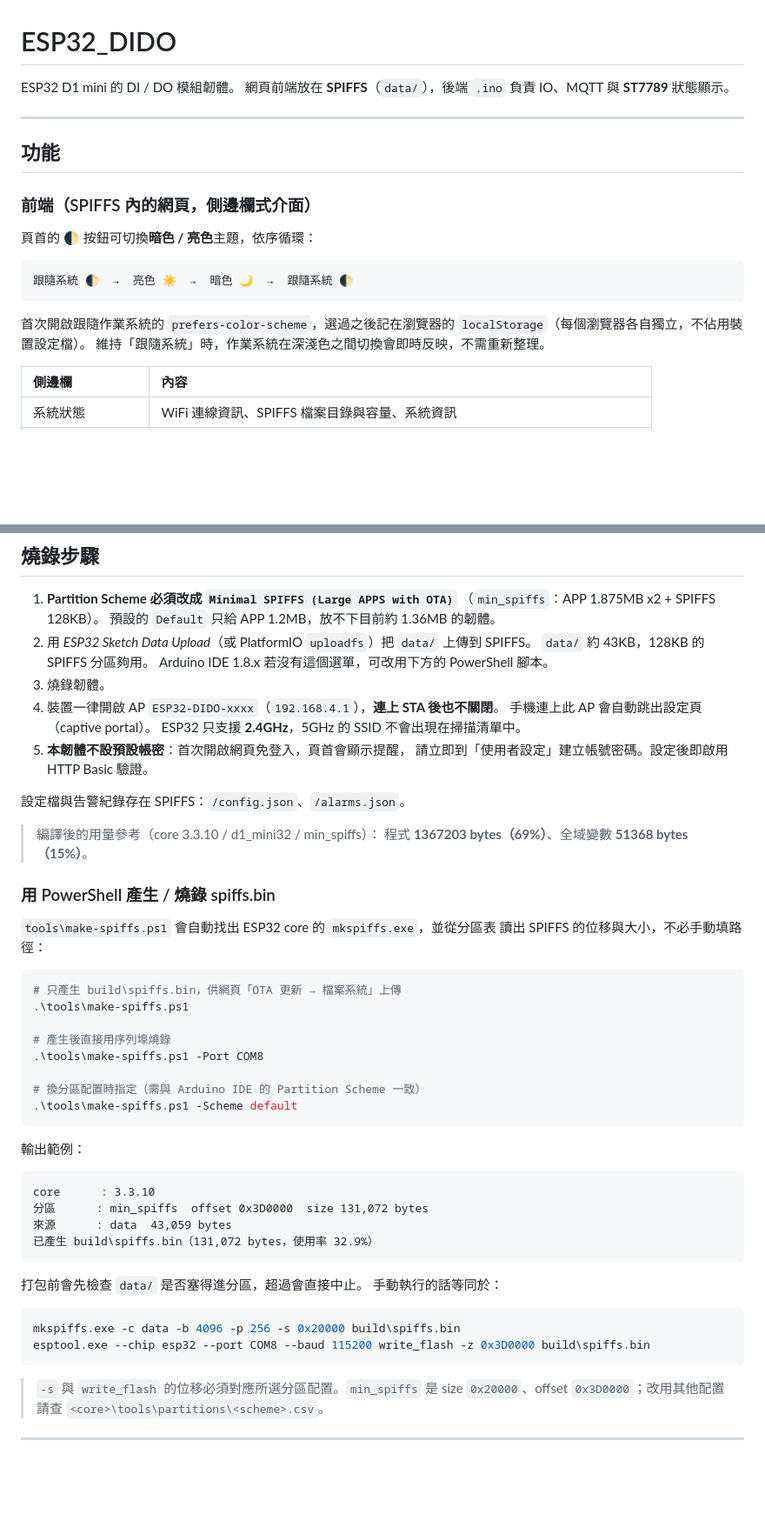
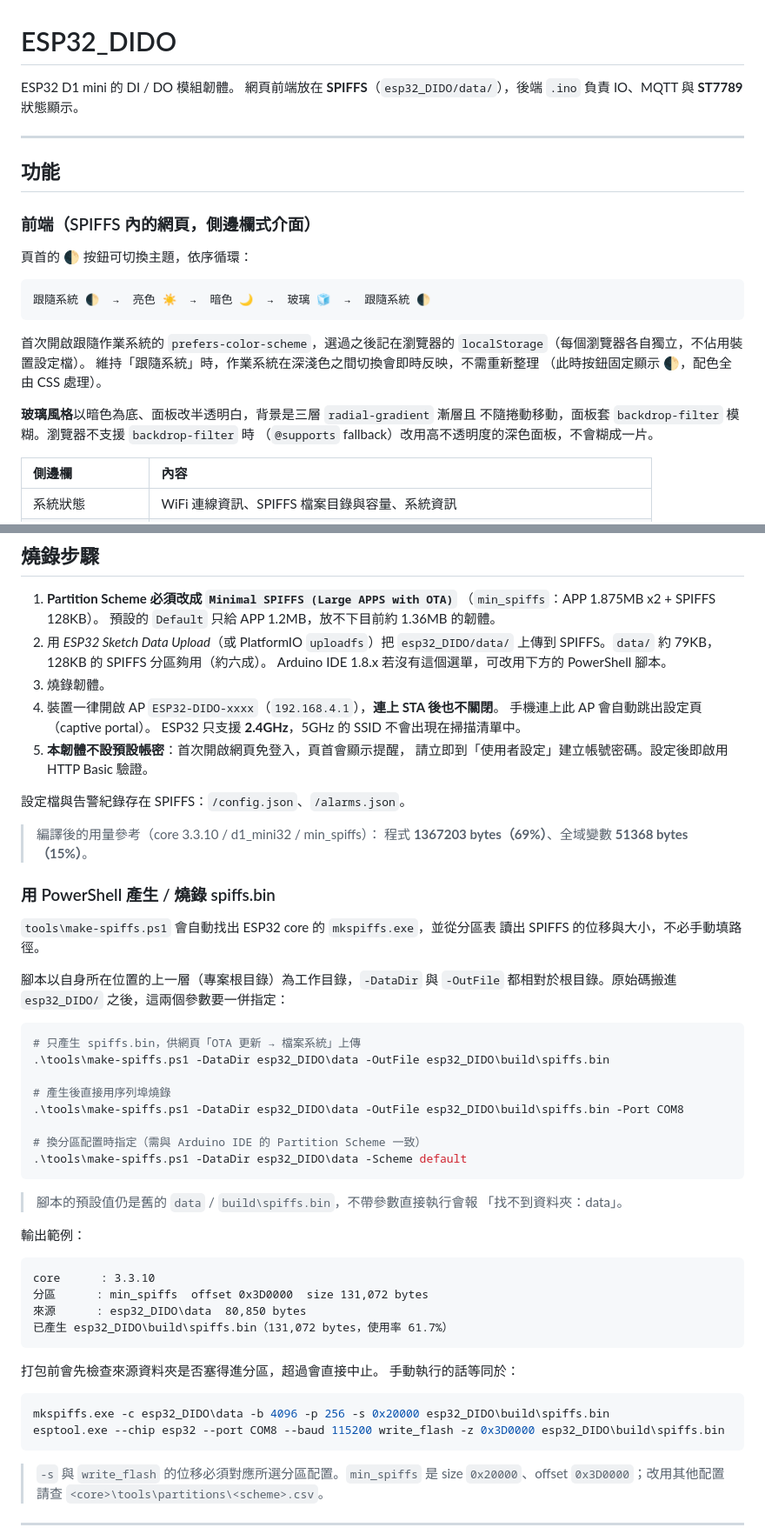
Before and after one commit to LenShi1989/ESP32_DIDO, a Markdown page: README.md, 2 parts joined by grey strips. Shown at 87% size. GitHub-like rendering; blank space fills up the shorter version.

Commit message:
docs: README 對齊玻璃主題與新檔案結構
- 主題循環改為四段（跟隨系統 → 亮色 → 暗色 → 玻璃），補上玻璃風格的
  半透明面板、backdrop-filter 與 @supports fallback 說明。
- 檔案結構改以 esp32_DIDO/ 為 sketch 資料夾，補列 Font16.h/glcdfont.h、
  tools/、Docs/。
- 燒錄與 spiffs 打包段的路徑全部改為 esp32_DIDO\data，data/ 容量由 43KB
  更新為實測 79KB（128KB 分區約用 62%），並註明 make-spiffs.ps1 的預設
  參數仍是舊路徑，需以 -DataDir / -OutFile 指定。

Co-Authored-By: Claude Opus 5 (1M context) <noreply@anthropic.com>

````diff
--- a/README.md
+++ b/README.md
@@ -1,7 +1,7 @@
 # ESP32_DIDO
 
 ESP32 D1 mini 的 DI / DO 模組韌體。
-網頁前端放在 **SPIFFS**（`data/`），後端 `.ino` 負責 IO、MQTT 與 **ST7789** 狀態顯示。
+網頁前端放在 **SPIFFS**（`esp32_DIDO/data/`），後端 `.ino` 負責 IO、MQTT 與 **ST7789** 狀態顯示。
 
 ---
 
@@ -9,15 +9,20 @@ ESP32 D1 mini 的 DI / DO 模組韌體。
 
 ### 前端（SPIFFS 內的網頁，側邊欄式介面）
 
-頁首的 🌓 按鈕可切換**暗色 / 亮色**主題，依序循環：
+頁首的 🌓 按鈕可切換主題，依序循環：
 
 ```
-跟隨系統 🌓  →  亮色 ☀️  →  暗色 🌙  →  跟隨系統 🌓
+跟隨系統 🌓  →  亮色 ☀️  →  暗色 🌙  →  玻璃 🧊  →  跟隨系統 🌓
 ```
 
 首次開啟跟隨作業系統的 `prefers-color-scheme`，選過之後記在瀏覽器的
 `localStorage`（每個瀏覽器各自獨立，不佔用裝置設定檔）。
-維持「跟隨系統」時，作業系統在深淺色之間切換會即時反映，不需重新整理。
+維持「跟隨系統」時，作業系統在深淺色之間切換會即時反映，不需重新整理
+（此時按鈕固定顯示 🌓，配色全由 CSS 處理）。
+
+**玻璃風格**以暗色為底、面板改半透明白，背景是三層 `radial-gradient` 漸層且
+不隨捲動移動，面板套 `backdrop-filter` 模糊。瀏覽器不支援 `backdrop-filter` 時
+（`@supports` fallback）改用高不透明度的深色面板，不會糊成一片。
 
 
 | 側邊欄        | 內容                                                                       |
@@ -109,8 +121,8 @@ Arduino 仍會掃到而撞名），改安裝 ArduinoIDE 函式庫管理員中作
 1. **Partition Scheme 必須改成 `Minimal SPIFFS (Large APPS with OTA)`**
    （`min_spiffs`：APP 1.875MB x2 + SPIFFS 128KB）。
    預設的 `Default` 只給 APP 1.2MB，放不下目前約 1.36MB 的韌體。
-2. 用 *ESP32 Sketch Data Upload*（或 PlatformIO `uploadfs`）把 `data/` 上傳到 SPIFFS。
-   `data/` 約 43KB，128KB 的 SPIFFS 分區夠用。
+2. 用 *ESP32 Sketch Data Upload*（或 PlatformIO `uploadfs`）把 `esp32_DIDO/data/`
+   上傳到 SPIFFS。`data/` 約 79KB，128KB 的 SPIFFS 分區夠用（約六成）。
    Arduino IDE 1.8.x 若沒有這個選單，可改用下方的 PowerShell 腳本。
 3. 燒錄韌體。
 4. 裝置一律開啟 AP `ESP32-DIDO-xxxx`（`192.168.4.1`），**連上 STA 後也不關閉**。
@@ -127,34 +139,40 @@ Arduino 仍會掃到而撞名），改安裝 ArduinoIDE 函式庫管理員中作
 ### 用 PowerShell 產生 / 燒錄 spiffs.bin
 
 `tools\make-spiffs.ps1` 會自動找出 ESP32 core 的 `mkspiffs.exe`，並從分區表
-讀出 SPIFFS 的位移與大小，不必手動填路徑：
+讀出 SPIFFS 的位移與大小，不必手動填路徑。
+
+腳本以自身所在位置的上一層（專案根目錄）為工作目錄，`-DataDir` 與 `-OutFile`
+都相對於根目錄。原始碼搬進 `esp32_DIDO/` 之後，這兩個參數要一併指定：
 
 ```powershell
-# 只產生 build\spiffs.bin，供網頁「OTA 更新 → 檔案系統」上傳
-.\tools\make-spiffs.ps1
+# 只產生 spiffs.bin，供網頁「OTA 更新 → 檔案系統」上傳
+.\tools\make-spiffs.ps1 -DataDir esp32_DIDO\data -OutFile esp32_DIDO\build\spiffs.bin
 
 # 產生後直接用序列埠燒錄
-.\tools\make-spiffs.ps1 -Port COM8
+.\tools\make-spiffs.ps1 -DataDir esp32_DIDO\data -OutFile esp32_DIDO\build\spiffs.bin -Port COM8
 
 # 換分區配置時指定（需與 Arduino IDE 的 Partition Scheme 一致）
-.\tools\make-spiffs.ps1 -Scheme default
+.\tools\make-spiffs.ps1 -DataDir esp32_DIDO\data -Scheme default
 ```
+
+> 腳本的預設值仍是舊的 `data` / `build\spiffs.bin`，不帶參數直接執行會報
+> 「找不到資料夾：data」。
 
 輸出範例：
 
 ```
 core      : 3.3.10
 分區      : min_spiffs  offset 0x3D0000  size 131,072 bytes
-來源      : data  43,059 bytes
-已產生 build\spiffs.bin（131,072 bytes，使用率 32.9%）
+來源      : esp32_DIDO\data  80,850 bytes
+已產生 esp32_DIDO\build\spiffs.bin（131,072 bytes，使用率 61.7%）
 ```
 
-打包前會先檢查 `data/` 是否塞得進分區，超過會直接中止。
+打包前會先檢查來源資料夾是否塞得進分區，超過會直接中止。
 手動執行的話等同於：
 
 ```powershell
-mkspiffs.exe -c data -b 4096 -p 256 -s 0x20000 build\spiffs.bin
-esptool.exe --chip esp32 --port COM8 --baud 115200 write_flash -z 0x3D0000 build\spiffs.bin
+mkspiffs.exe -c esp32_DIDO\data -b 4096 -p 256 -s 0x20000 esp32_DIDO\build\spiffs.bin
+esptool.exe --chip esp32 --port COM8 --baud 115200 write_flash -z 0x3D0000 esp32_DIDO\build\spiffs.bin
 ```
 
 > `-s` 與 `write_flash` 的位移必須對應所選分區配置。`min_spiffs` 是
````
Also changed, not shown: other parts of README.md (+21 -14 lines).
